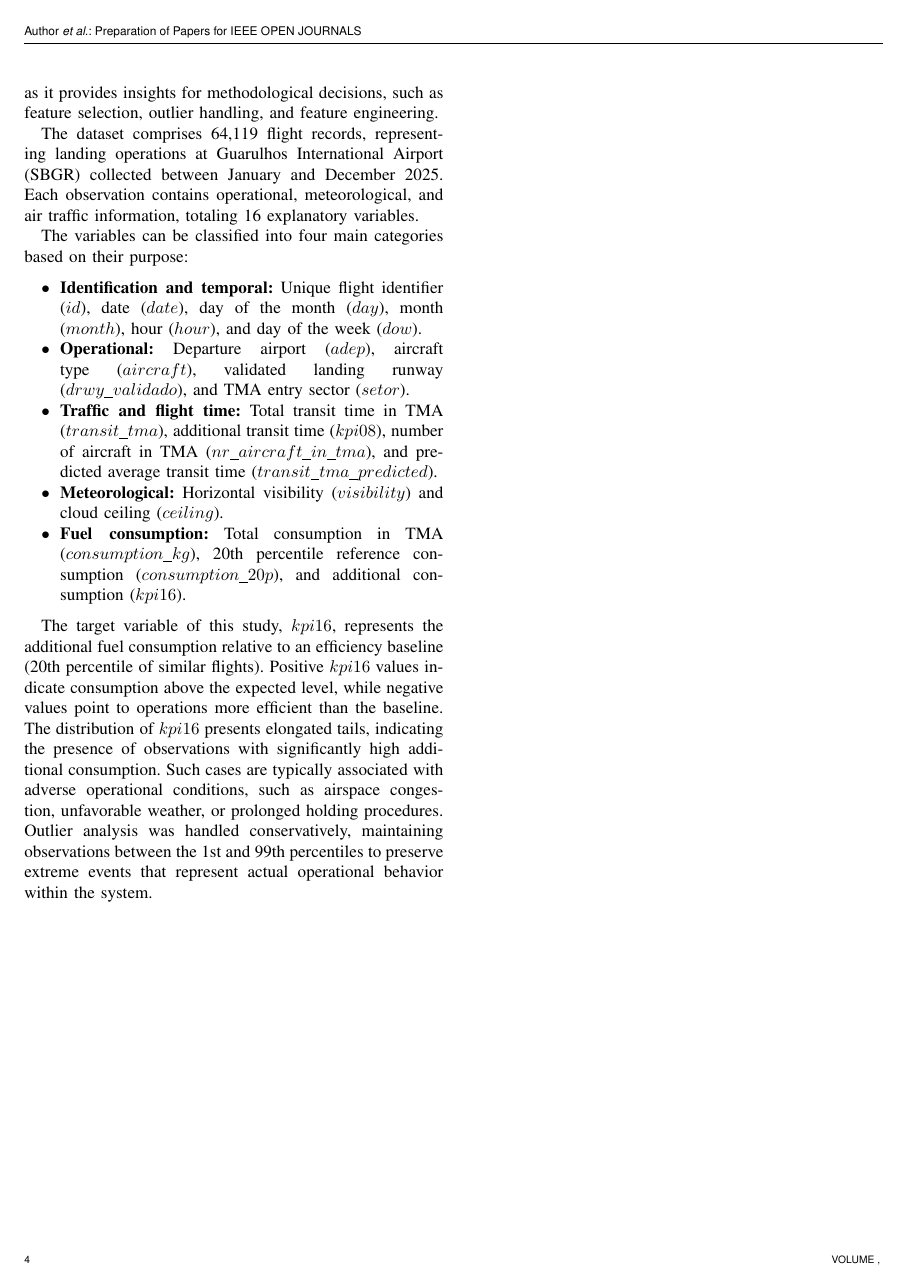
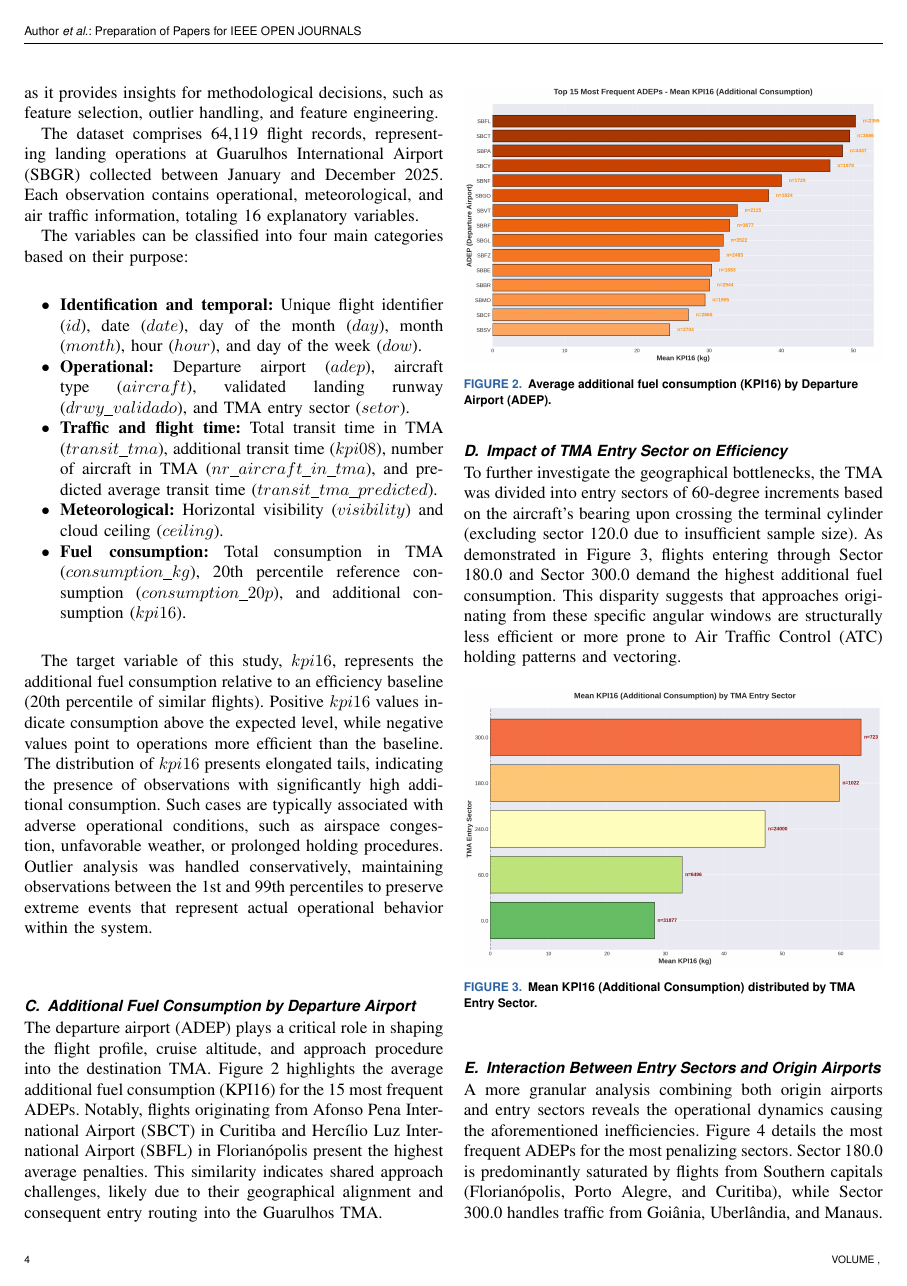
Before and after one commit to Rafa658/ieee-paper-tg, a LaTeX paper (paper/paper.tex, which reads paper/chapters/data_preparation.tex): page 4 of 4 before the commit and page 4 of 5 after it. Compiled offline with pdfLaTeX.

Commit message:
added specific EDA sections for each analysis

```diff
--- a/paper/chapters/data_preparation.tex
+++ b/paper/chapters/data_preparation.tex
@@ -47,3 +47,26 @@ The variables can be classified into four main categories based on their purpose
 \end{itemize}
 
 The target variable of this study, $kpi16$, represents the additional fuel consumption relative to an efficiency baseline (20th percentile of similar flights). Positive $kpi16$ values indicate consumption above the expected level, while negative values point to operations more efficient than the baseline. The distribution of $kpi16$ presents elongated tails, indicating the presence of observations with significantly high additional consumption. Such cases are typically associated with adverse operational conditions, such as airspace congestion, unfavorable weather, or prolonged holding procedures. Outlier analysis was handled conservatively, maintaining observations between the 1st and 99th percentiles to preserve extreme events that represent actual operational behavior within the system.
+
+\subsection{Additional Fuel Consumption by Departure Airport}
+The departure airport (ADEP) plays a critical role in shaping the flight profile, cruise altitude, and approach procedure into the destination TMA. Figure \ref{fig:adep-kpi16} highlights the average additional fuel consumption (KPI16) for the 15 most frequent ADEPs. Notably, flights originating from Afonso Pena International Airport (SBCT) in Curitiba and Hercílio Luz International Airport (SBFL) in Florianópolis present the highest average penalties. This similarity indicates shared approach challenges, likely due to their geographical alignment and consequent entry routing into the Guarulhos TMA.
+
+\begin{figure}[htbp]
+    \centering
+    \includegraphics[width=1\linewidth]{images/adep_kpi16.png}
+    \caption{Average additional fuel consumption (KPI16) by Departure Airport (ADEP).}
+    \label{fig:adep-kpi16}
+\end{figure}
+
+\subsection{Impact of TMA Entry Sector on Efficiency}
+To further investigate the geographical bottlenecks, the TMA was divided into entry sectors of 60-degree increments based on the aircraft's bearing upon crossing the terminal cylinder (excluding sector 120.0 due to insufficient sample size). As demonstrated in Figure \ref{fig:setor-kpi16}, flights entering through Sector 180.0 and Sector 300.0 demand the highest additional fuel consumption. This disparity suggests that approaches originating from these specific angular windows are structurally less efficient or more prone to Air Traffic Control (ATC) holding patterns and vectoring.
+
+\begin{figure}[htbp]
+    \centering
+    \includegraphics[width=1\linewidth]{images/setor_kpi16.png}
+    \caption{Mean KPI16 (Additional Consumption) distributed by TMA Entry Sector.}
+    \label{fig:setor-kpi16}
+\end{figure}
+
+\subsection{Interaction Between Entry Sectors and Origin Airports}
+A more granular analysis combining both origin airports and entry sectors reveals the operational dynamics causing the aforementioned inefficiencies. Figure \ref{fig:setor-adep-kpi16} details the most frequent ADEPs for the most penalizing sectors. Sector 180.0 is predominantly saturated by flights from Southern capitals (Florianópolis, Porto Alegre, and Curitiba), while Sector 300.0 handles traffic from Goiânia, Uberlândia, and Manaus. The high additional consumption in these sectors highlights that flights arriving from these origins are frequently deprioritized or subjected to complex sequencing maneuvers due to concentrated traffic convergence.
```
Also changed, not shown: paper/images/adep_kpi16.png (added), paper/images/hora_adep.png (added), paper/images/setor_adep_kpi16.png (added), paper/images/setor_kpi16.png (added), paper/chapters/data_preparation.tex (17 more changed lines).
